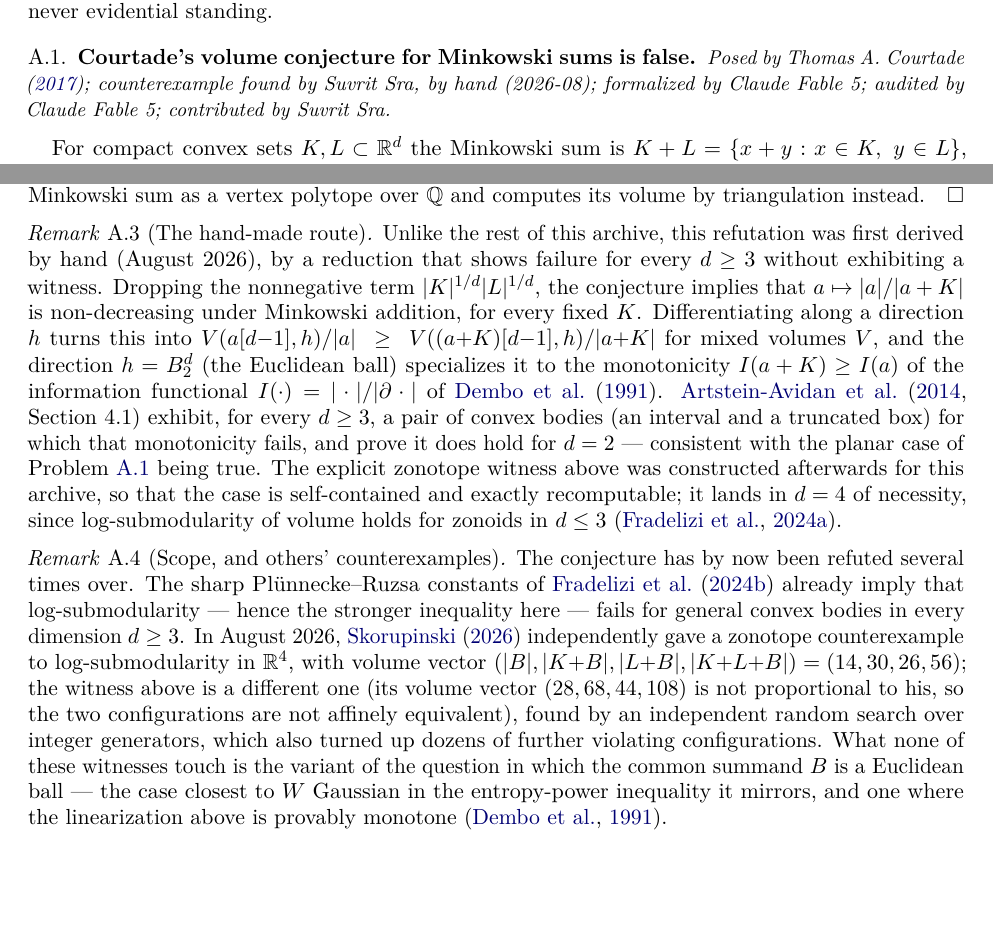
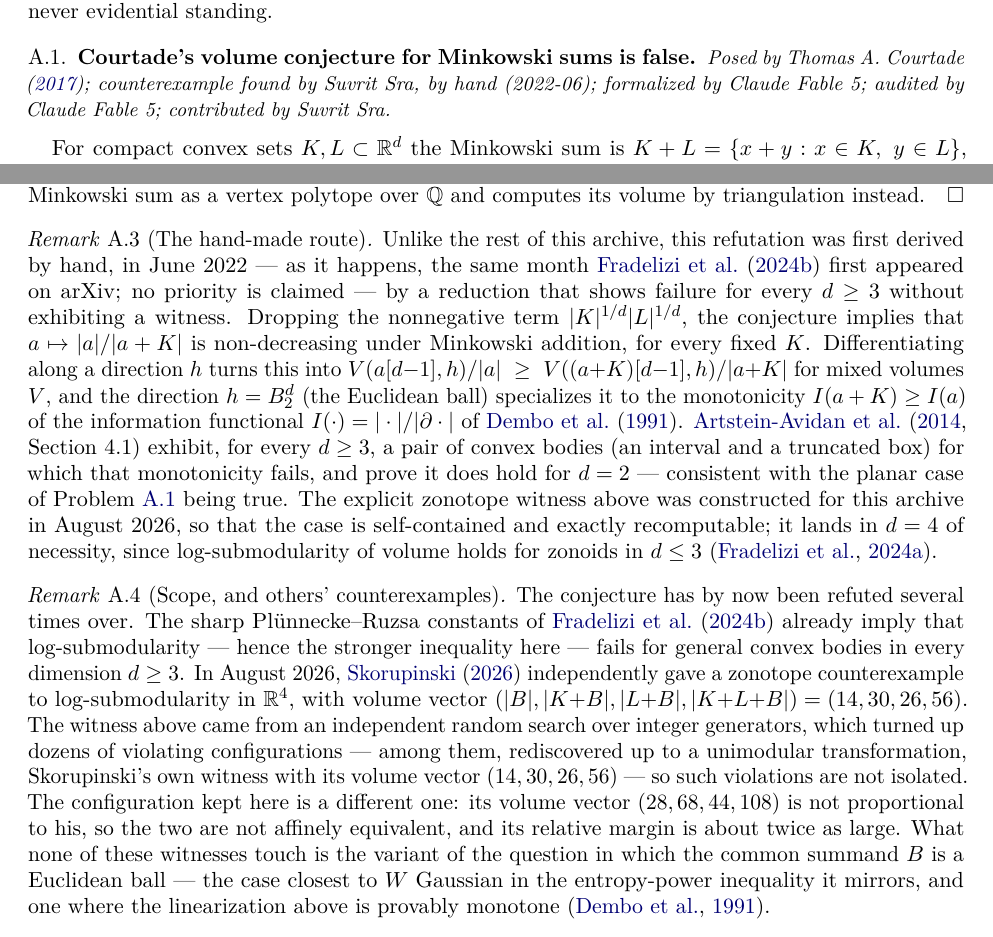
Before and after one commit to suvrit/count-ex-machina, a LaTeX paper (tex/main.tex, which reads counterexamples/courtade-volume-conjecture/case.tex): two parts of pages 19 and 21 of 35, joined at a grey line, cut so that both start at the same text, the shorter picture padded with empty space. Compiled offline with pdfLaTeX.

Commit message:
Record the June 2022 hand derivation and the Skorupinski rediscovery note

```diff
--- a/counterexamples/courtade-volume-conjecture/case.tex
+++ b/counterexamples/courtade-volume-conjecture/case.tex
@@ -5,7 +5,7 @@
 
 \begin{cxcredits}
 \posedby{Thomas A. Courtade \citeyearpar{Courtade2017Concavity}}
-\foundby{Suvrit Sra, by hand}{2026-08}
+\foundby{Suvrit Sra, by hand}{2022-06}
 \formalizedby{Claude Fable 5}
 \auditedby{Claude Fable 5}
 \contributedby{Suvrit Sra}
@@ -127,8 +127,10 @@ polytope over $\mathbb{Q}$ and computes its volume by triangulation instead.
 \end{proof}
 
 \begin{remark}[The hand-made route]
-Unlike the rest of this archive, this refutation was first derived by hand
-(August 2026), by a reduction that shows failure for every $d\ge3$ without
+Unlike the rest of this archive, this refutation was first derived by hand,
+in June 2022 --- as it happens, the same month
+\citet{FradeliziMadimanZvavitch2024} first appeared on arXiv; no priority is
+claimed --- by a reduction that shows failure for every $d\ge3$ without
 exhibiting a witness.  Dropping the nonnegative term $|K|^{1/d}|L|^{1/d}$,
 the conjecture implies that $a\mapsto|a|/|a+K|$ is non-decreasing under
 Minkowski addition, for every fixed $K$.  Differentiating along a direction
@@ -142,9 +144,9 @@ exhibit, for every $d\ge3$, a pair of convex bodies (an interval and a
 truncated box) for which that monotonicity fails, and prove it does hold for
 $d=2$ --- consistent with the planar case of
 Problem~\ref{ctx:courtade-volume-conjecture} being true.  The explicit
-zonotope witness above was constructed afterwards for this archive, so that
-the case is self-contained and exactly recomputable; it lands in $d=4$ of
-necessity, since log-submodularity of volume holds for zonoids in $d\le3$
+zonotope witness above was constructed for this archive in August 2026, so
+that the case is self-contained and exactly recomputable; it lands in $d=4$
+of necessity, since log-submodularity of volume holds for zonoids in $d\le3$
 \citep{FradeliziMadimanMeyerZvavitch2024}.
 \end{remark}
 
@@ -155,11 +157,14 @@ imply that log-submodularity --- hence the stronger inequality here --- fails
 for general convex bodies in every dimension $d\ge3$.  In August 2026,
 \citet{Skorupinski2026} independently gave a zonotope counterexample to
 log-submodularity in $\R^4$, with volume vector
-$(|B|,|K{+}B|,|L{+}B|,|K{+}L{+}B|)=(14,30,26,56)$; the witness above is a
-different one (its volume vector $(28,68,44,108)$ is not proportional to his,
-so the two configurations are not affinely equivalent), found by an
-independent random search over integer generators, which also turned up
-dozens of further violating configurations.  What none of these witnesses
+$(|B|,|K{+}B|,|L{+}B|,|K{+}L{+}B|)=(14,30,26,56)$.  The witness above came
+from an independent random search over integer generators, which turned up
+dozens of violating configurations --- among them, rediscovered up to a
+unimodular transformation, Skorupinski's own witness with its volume vector
+$(14,30,26,56)$ --- so such violations are not isolated.  The configuration
+kept here is a different one: its volume vector $(28,68,44,108)$ is not
+proportional to his, so the two are not affinely equivalent, and its relative
+margin is about twice as large.  What none of these witnesses
 touch is the variant of the question in which the common summand $B$ is a
 Euclidean ball --- the case closest to $W$ Gaussian in the entropy-power
 inequality it mirrors, and one where the linearization above is provably
```
Also changed, not shown: README.md, counterexamples/courtade-volume-conjecture/README.md, 1 other file.
